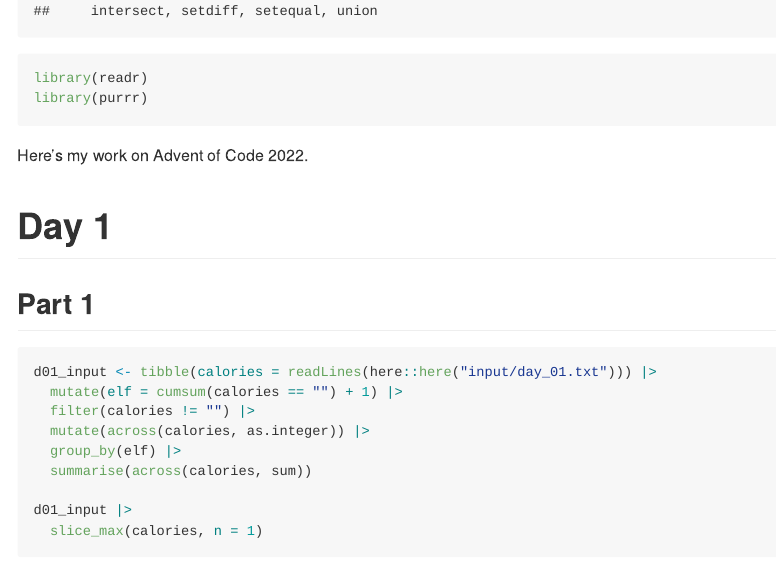
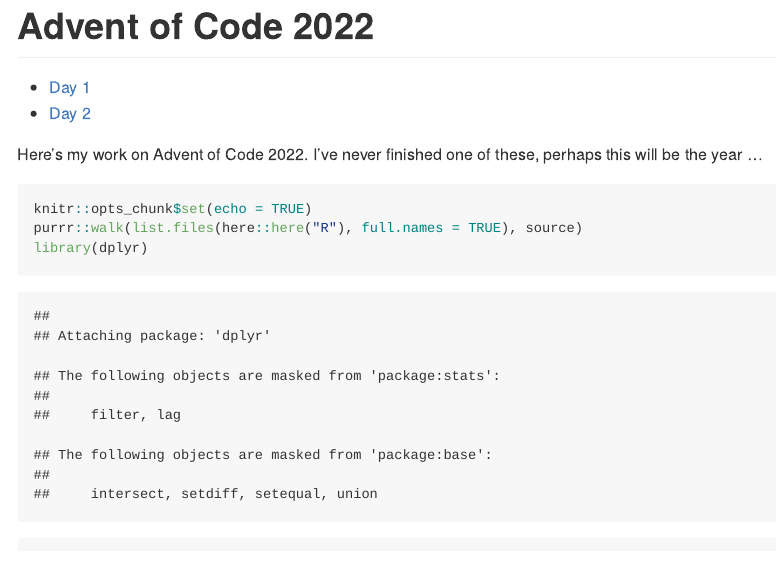
Before and after one commit to hamedbh/aoc-2022, an R Markdown document (README.Rmd): the page in a window 1100 px wide, from 470 px down before the commit and from 30 px down after it. Rendered offline with R 4.5, knitr and Pandoc, with nearby package versions.

Commit message:
Small edit to README text.

````diff
--- a/README.Rmd
+++ b/README.Rmd
@@ -5,6 +5,8 @@ output:
         toc: true
         toc_depth: 1
 ---
+
+Here's my work on Advent of Code 2022. I've never finished one of these, perhaps this will be the year ...
 
 ```{r setup}
 knitr::opts_chunk$set(echo = TRUE)
@@ -14,7 +16,6 @@ library(readr)
 library(purrr)
 ```
 
-Here's my work on Advent of Code 2022.
 
 # Day 1
 
````
